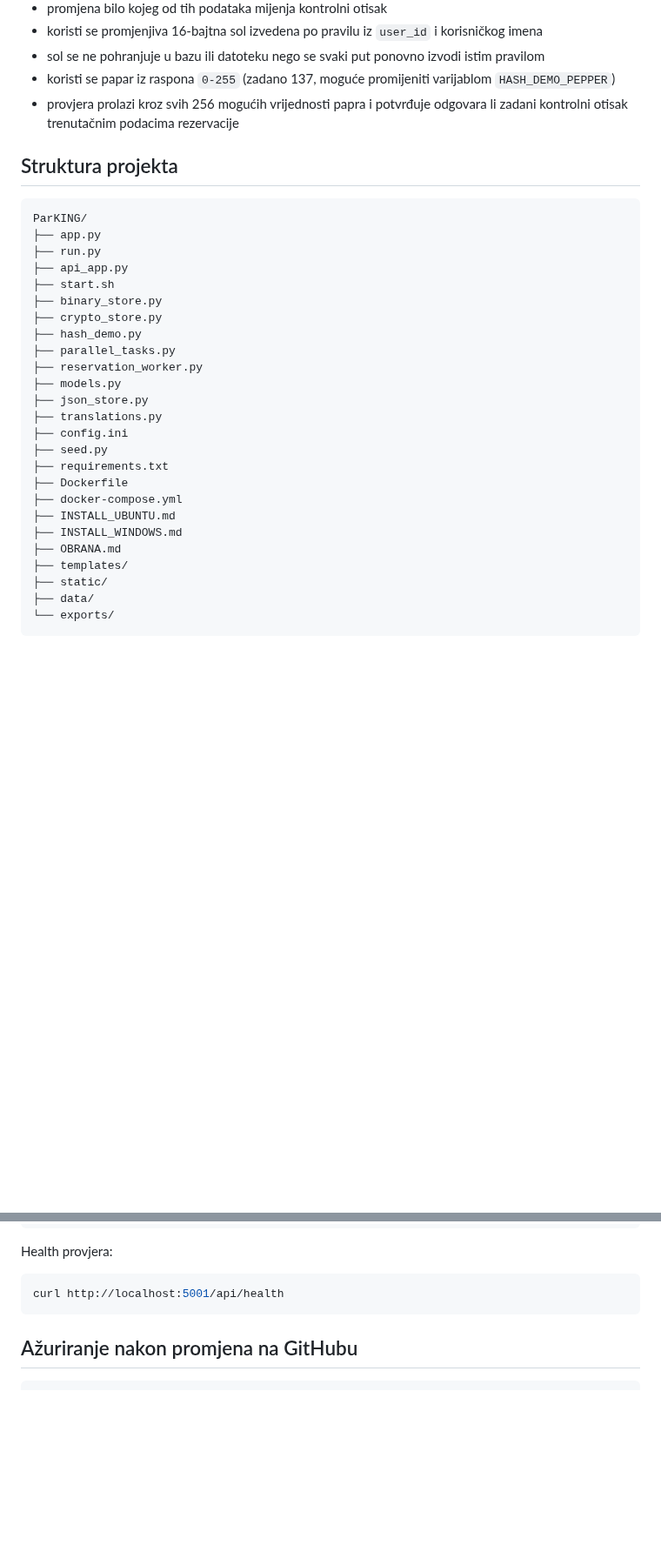
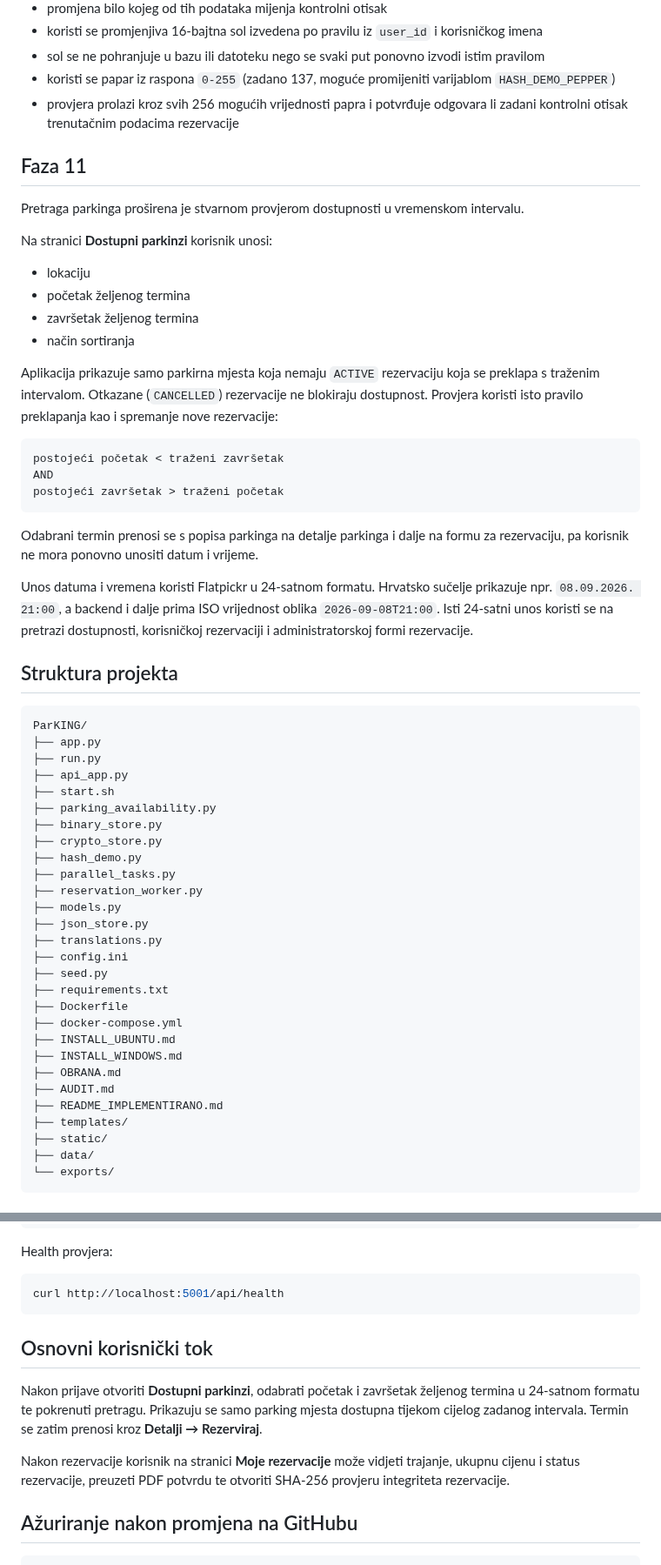
Before and after one commit to HeadshotFTW/ParKING, a Markdown page: README.md, 2 parts joined by grey strips. Shown at 87% size. Drawn GitHub-style; blank space fills up the shorter version.

Commit message:
Update README for availability filtering and 24-hour time

````diff
--- a/README.md
+++ b/README.md
@@ -71,6 +71,29 @@ SHA-256 je povezan s rezervacijama kao provjera integriteta podataka:
 - koristi se papar iz raspona `0-255` (zadano 137, moguće promijeniti varijablom `HASH_DEMO_PEPPER`)
 - provjera prolazi kroz svih 256 mogućih vrijednosti papra i potvrđuje odgovara li zadani kontrolni otisak trenutačnim podacima rezervacije
 
+## Faza 11
+
+Pretraga parkinga proširena je stvarnom provjerom dostupnosti u vremenskom intervalu.
+
+Na stranici **Dostupni parkinzi** korisnik unosi:
+
+- lokaciju
+- početak željenog termina
+- završetak željenog termina
+- način sortiranja
+
+Aplikacija prikazuje samo parkirna mjesta koja nemaju `ACTIVE` rezervaciju koja se preklapa s traženim intervalom. Otkazane (`CANCELLED`) rezervacije ne blokiraju dostupnost. Provjera koristi isto pravilo preklapanja kao i spremanje nove rezervacije:
+
+```text
+postojeći početak < traženi završetak
+AND
+postojeći završetak > traženi početak
+```
+
+Odabrani termin prenosi se s popisa parkinga na detalje parkinga i dalje na formu za rezervaciju, pa korisnik ne mora ponovno unositi datum i vrijeme.
+
+Unos datuma i vremena koristi Flatpickr u 24-satnom formatu. Hrvatsko sučelje prikazuje npr. `08.09.2026. 21:00`, a backend i dalje prima ISO vrijednost oblika `2026-09-08T21:00`. Isti 24-satni unos koristi se na pretrazi dostupnosti, korisničkoj rezervaciji i administratorskoj formi rezervacije.
+
 ## Struktura projekta
 
 ```text
@@ -79,6 +102,7 @@ ParKING/
 ├── run.py
 ├── api_app.py
 ├── start.sh
+├── parking_availability.py
 ├── binary_store.py
 ├── crypto_store.py
 ├── hash_demo.py
@@ -95,6 +119,8 @@ ParKING/
 ├── INSTALL_UBUNTU.md
 ├── INSTALL_WINDOWS.md
 ├── OBRANA.md
+├── AUDIT.md
+├── README_IMPLEMENTIRANO.md
 ├── templates/
 ├── static/
 ├── data/
@@ -128,6 +154,12 @@ Health provjera:
 ```bash
 curl http://localhost:5001/api/health
 ```
+
+## Osnovni korisnički tok
+
+Nakon prijave otvoriti **Dostupni parkinzi**, odabrati početak i završetak željenog termina u 24-satnom formatu te pokrenuti pretragu. Prikazuju se samo parking mjesta dostupna tijekom cijelog zadanog intervala. Termin se zatim prenosi kroz **Detalji → Rezerviraj**.
+
+Nakon rezervacije korisnik na stranici **Moje rezervacije** može vidjeti trajanje, ukupnu cijenu i status rezervacije, preuzeti PDF potvrdu te otvoriti SHA-256 provjeru integriteta rezervacije.
 
 ## Ažuriranje nakon promjena na GitHubu
 
````
Also changed, not shown: other parts of README.md (+7 -7 lines).
